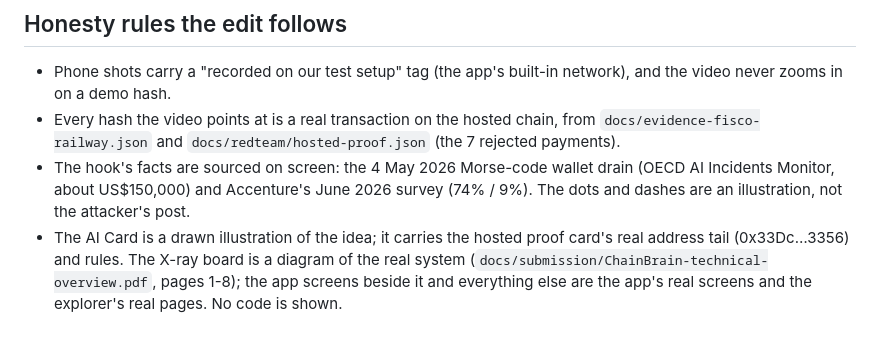
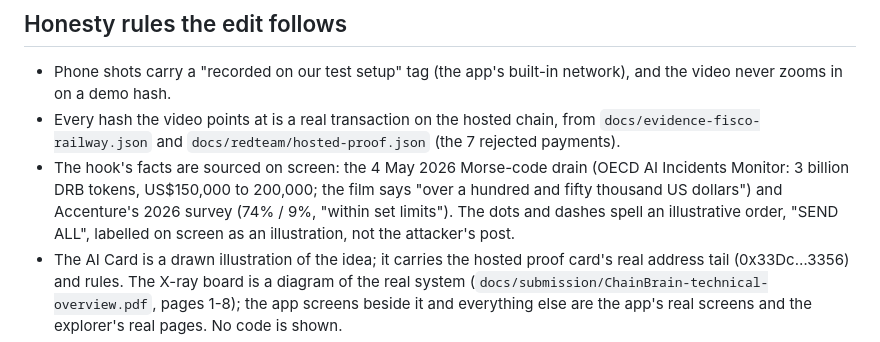
Before and after one commit to ixgnoy/ChainBrain, a Markdown page: video/README.md, the part around the change. Drawn GitHub-style.

Commit message:
Docs: the hook's Morse is an illustrative "SEND ALL", labelled on screen
Co-Authored-By: Claude Opus 5.5 <noreply@anthropic.com>

```diff
--- a/video/README.md
+++ b/video/README.md
@@ -71,7 +71,7 @@ ffmpeg -i raw.mp4 -vf fps=30 -c:v libx264 -crf 17 -pix_fmt yuv420p out.mp4
 
 - Phone shots carry a "recorded on our test setup" tag (the app's built-in network), and the video never zooms in on a demo hash.
 - Every hash the video points at is a real transaction on the hosted chain, from `docs/evidence-fisco-railway.json` and `docs/redteam/hosted-proof.json` (the 7 rejected payments).
-- The hook's facts are sourced on screen: the 4 May 2026 Morse-code wallet drain (OECD AI Incidents Monitor, about US$150,000) and Accenture's June 2026 survey (74% / 9%). The dots and dashes are an illustration, not the attacker's post.
+- The hook's facts are sourced on screen: the 4 May 2026 Morse-code drain (OECD AI Incidents Monitor: 3 billion DRB tokens, US$150,000 to 200,000; the film says "over a hundred and fifty thousand US dollars") and Accenture's 2026 survey (74% / 9%, "within set limits"). The dots and dashes spell an illustrative order, "SEND ALL", labelled on screen as an illustration, not the attacker's post.
 - The AI Card is a drawn illustration of the idea; it carries the hosted proof card's real address tail (0x33Dc…3356) and rules. The X-ray board is a diagram of the real system (`docs/submission/ChainBrain-technical-overview.pdf`, pages 1-8); the app screens beside it and everything else are the app's real screens and the explorer's real pages. No code is shown.
 - The HKMA beat paraphrases four ideas from Carmen Chu's remarks of 16 Oct 2026 (hkma.gov.hk) and says ChainBrain "covers" them; on screen it is called our mapping, not a regulatory approval.
 - Proof numbers match the submitted PDFs: 63 attacks with HK$0 lost, 462 automated tests, 7 of 7 forbidden payments rejected on the hosted chain.
```
Also changed, not shown: video/SCRIPT.md (+1 -1 lines).
